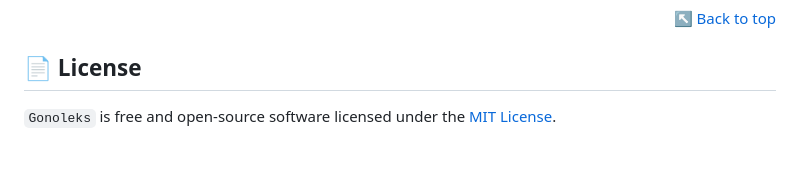
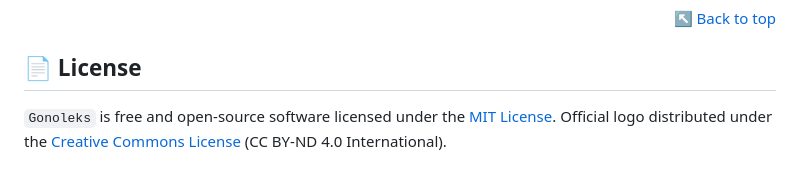
Before and after one commit to gonoleks/gonoleks, a Markdown page: README.md, the part around the change printed below. GitHub-like rendering.

Commit message:
docs: update license in README.md

```diff
--- a/README.md
+++ b/README.md
@@ -315,7 +315,7 @@ Please read the [Contributing Guide][repo_contributing_url] before contributing.
 </div>
 
 ## 📄 License
-`Gonoleks` is free and open-source software licensed under the [MIT License][repo_license_url].
+`Gonoleks` is free and open-source software licensed under the [MIT License][repo_license_url]. Official logo distributed under the [Creative Commons License][repo_cc_license_url] (CC BY-ND 4.0 International).
 
 <!-- Go links -->
 
```
Also changed, not shown: other parts of README.md (+1 -0 lines).
